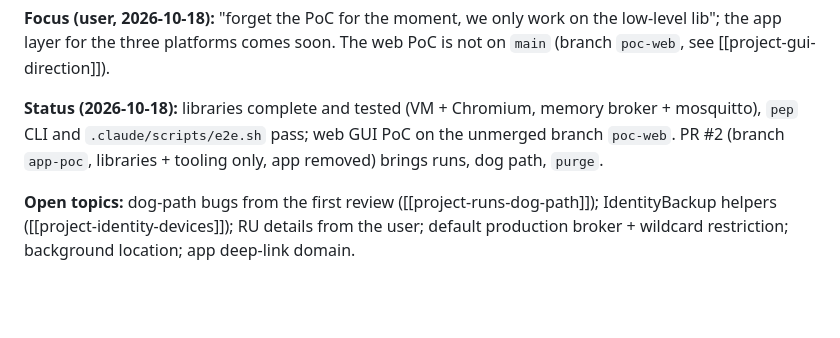
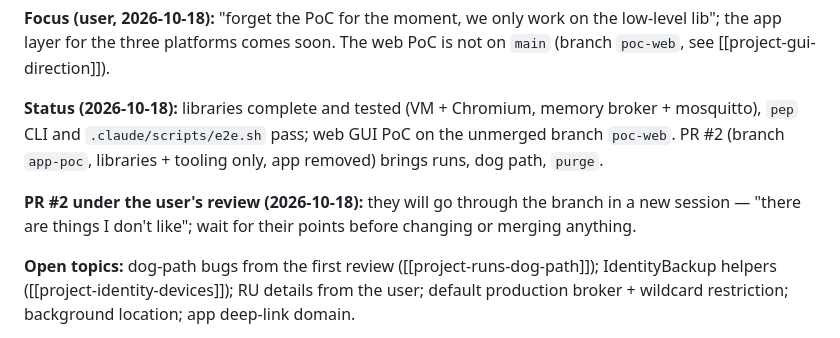
Before and after one commit to pboettch/parcours-et-pistes, a Markdown page: .claude/memory/project-overview.md, the part around the change. Drawn GitHub-style; blank space fills up the shorter version.

Commit message:
memory: PR #2 under user review
Co-Authored-By: Claude Opus 5.5 <noreply@anthropic.com>

```diff
--- a/.claude/memory/project-overview.md
+++ b/.claude/memory/project-overview.md
@@ -43,6 +43,9 @@ see [[project-gui-direction]]).
 `pep` CLI and `.claude/scripts/e2e.sh` pass; web GUI PoC on the unmerged branch `poc-web`.
 PR #2 (branch `app-poc`, libraries + tooling only, app removed) brings runs, dog path, `purge`.
 
+**PR #2 under the user's review (2026-10-18):** they will go through the branch in a new session —
+"there are things I don't like"; wait for their points before changing or merging anything.
+
 **Open topics:** dog-path bugs from the first review ([[project-runs-dog-path]]); IdentityBackup helpers ([[project-identity-devices]]); RU details from the user;
 default production broker + wildcard restriction; background location; app deep-link domain.
 
```
